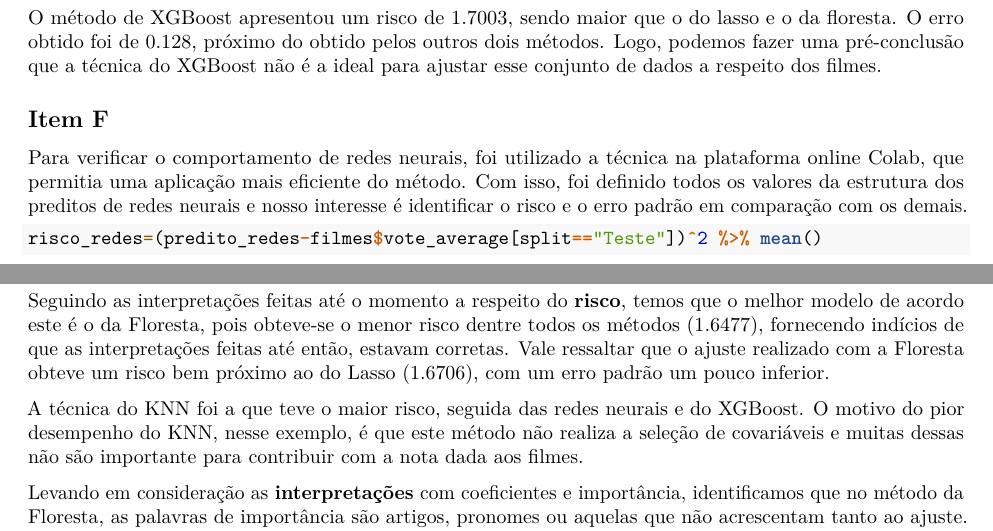
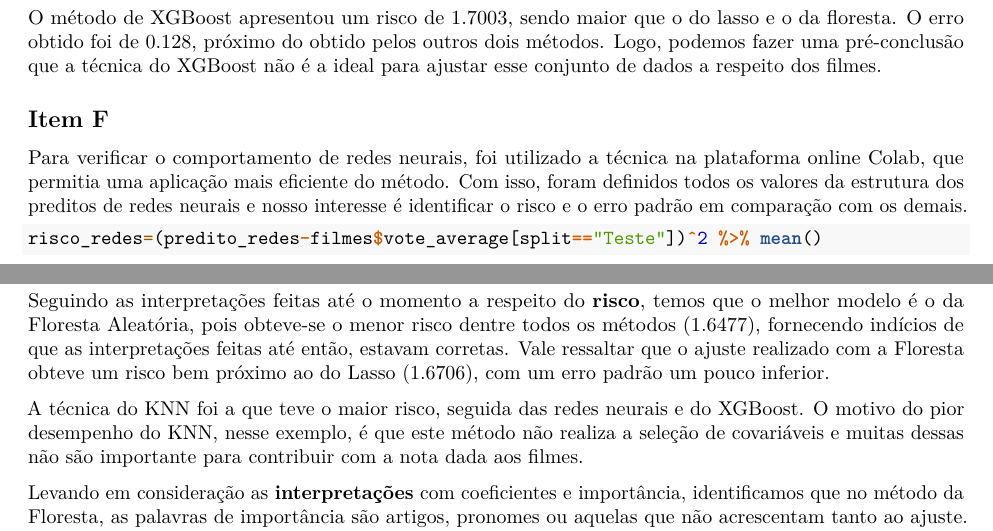
Before and after one commit to sahjanine/Disciplina_Minera-o, an R Markdown document (Lista_2_Min.Rmd): two parts of pages 10 and 12 of 12, joined at a grey line, cut so that both start at the same text. Rendered offline with R 4.5, knitr and Pandoc, then LaTeX, with nearby package versions; some code elsewhere in the file could not run offline.

Commit message:
Update Lista_2_Min.Rmd

````diff
--- a/Lista_2_Min.Rmd
+++ b/Lista_2_Min.Rmd
@@ -339,7 +339,7 @@ O método de XGBoost apresentou um risco de 1.7003, sendo maior que o do lasso e
 
 ## Item F
 
-Para verificar o comportamento de redes neurais, foi utilizado a técnica na plataforma online Colab, que permitia uma aplicação mais eficiente do método. Com isso, foi definido todos os valores da estrutura dos preditos de redes neurais e nosso interesse é identificar o risco e o erro padrão em comparação com os demais.
+Para verificar o comportamento de redes neurais, foi utilizado a técnica na plataforma online Colab, que permitia uma aplicação mais eficiente do método. Com isso, foram definidos todos os valores da estrutura dos preditos de redes neurais e nosso interesse é identificar o risco e o erro padrão em comparação com os demais.
 
 ```{r, echo=FALSE}
 
@@ -927,7 +927,7 @@ riscos_erro %>% knitr::kable(align = "c")
 
 ```
 
-Seguindo as interpretações feitas até o momento a respeito do **risco**, temos que o melhor modelo de acordo este é o da Floresta, pois obteve-se o menor risco dentre todos os métodos (1.6477), fornecendo indícios de que as interpretações feitas até então, estavam corretas. Vale ressaltar que o ajuste realizado com a Floresta obteve um risco bem próximo ao do Lasso (1.6706), com um erro padrão um pouco inferior.
+Seguindo as interpretações feitas até o momento a respeito do **risco**, temos que o melhor modelo é o da Floresta Aleatória, pois obteve-se o menor risco dentre todos os métodos (1.6477), fornecendo indícios de que as interpretações feitas até então, estavam corretas. Vale ressaltar que o ajuste realizado com a Floresta obteve um risco bem próximo ao do Lasso (1.6706), com um erro padrão um pouco inferior.
 
 A técnica do KNN foi a que teve o maior risco, seguida das redes neurais e do XGBoost.  O motivo do pior desempenho do KNN, nesse exemplo, é que este método não realiza a seleção de covariáveis e muitas dessas não são importante para contribuir com a nota dada aos filmes.
 
````
Also changed, not shown: Lista_2_Min.Rmd (4 more changed lines).
